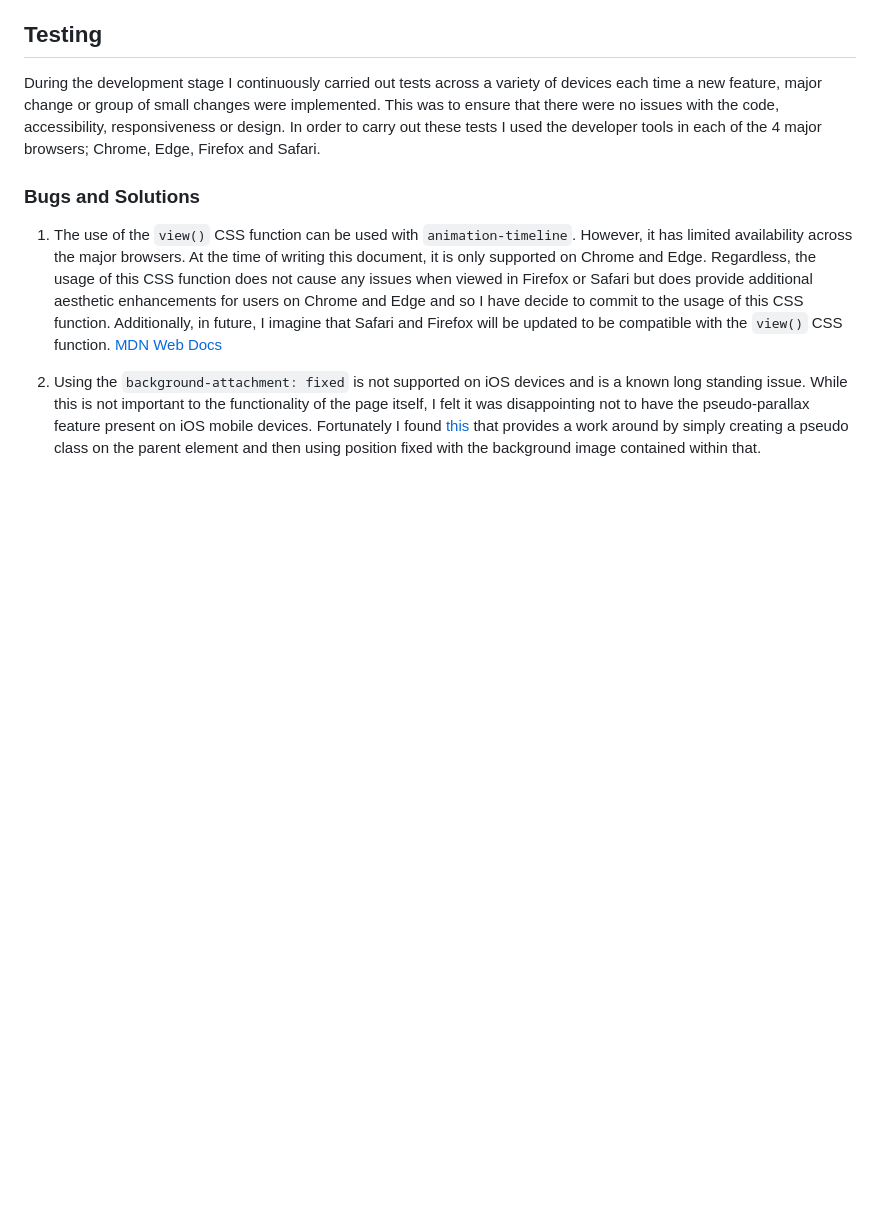
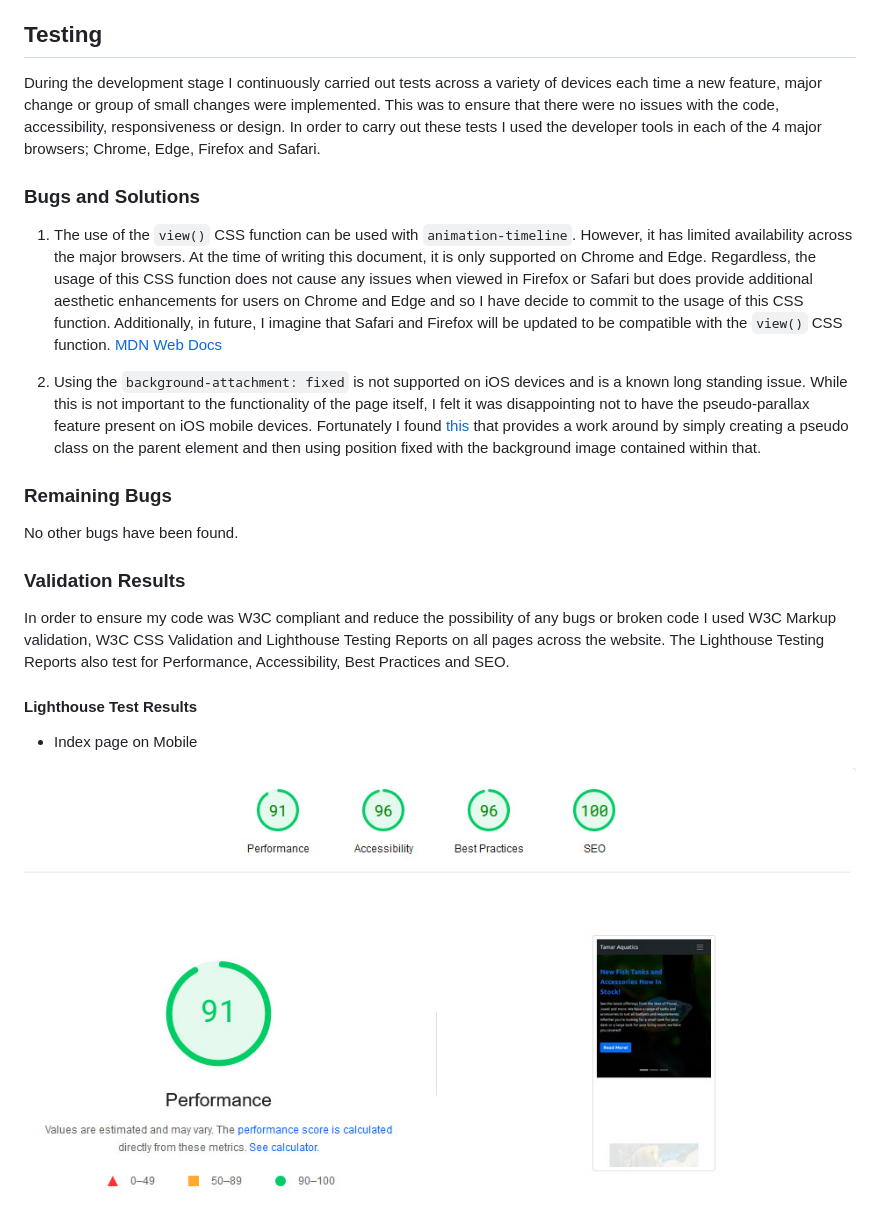
Before and after one commit to JaimieHemmings/HTML-CSS-Project, a Markdown page: README.md, the part around one of its changes. Drawn GitHub-style; pictures changed too: assets/img/lighthouse-results/lighthouse-index-mobile.jpg (added); blank space fills up the shorter version.

```diff
--- a/README.md
+++ b/README.md
@@ -142,3 +142,17 @@ During the development stage I continuously carried out tests across a variety o
 
 2. Using the `background-attachment: fixed` is not supported on iOS devices and is a known long standing issue. While this is not important to the functionality of the page itself, I felt it was disappointing not to have the pseudo-parallax feature present on iOS mobile devices. Fortunately I found [this](https://webers-testseite.de/donkey/) that provides a work around by simply creating a pseudo class on the parent element and then using position fixed with the background image contained within that.
 
+### Remaining Bugs
+
+No other bugs have been found.
+
+### Validation Results
+
+In order to ensure my code was W3C compliant and reduce the possibility of any bugs or broken code I used W3C Markup validation, W3C CSS Validation and Lighthouse Testing Reports on all pages across the website. The Lighthouse Testing Reports also test for Performance, Accessibility, Best Practices and SEO.
+
+#### Lighthouse Test Results
+
+- Index page on Mobile
+
+![Lighthouse report of index page on mobile](assets/img/lighthouse-results/lighthouse-index-mobile.jpg)
+
```
Also changed, not shown: other parts of README.md (+20 -0 lines), assets/img/lighthouse-results/lighthouse-about-desktop.jpg (added), assets/img/lighthouse-results/lighthouse-about-mobile.jpg (added), assets/img/lighthouse-results/lighthouse-contact-desktop.jpg (added), assets/img/lighthouse-results/lighthouse-contact-mobile.jpg (added), assets/img/lighthouse-results/lighthouse-index-desktop.jpg (added).
